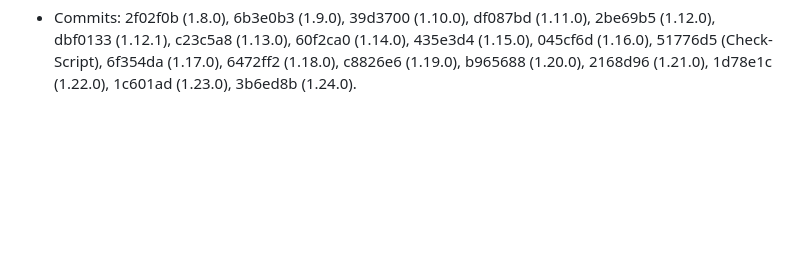
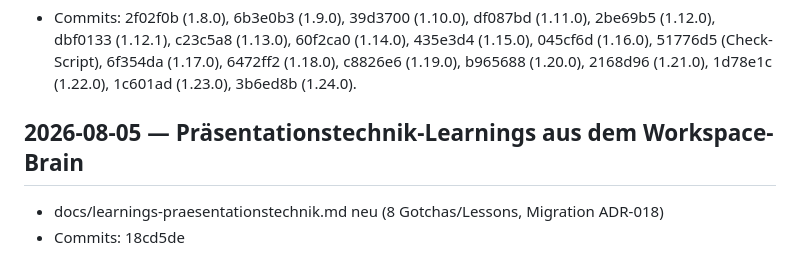
Before and after one commit to VIDACTA/claude-schulung, a Markdown page: logs/session_log.md, the part around the change. Rendered like a GitHub page; blank space fills up the shorter version.

Commit message:
docs: Session-Log 2026-08-05

```diff
--- a/logs/session_log.md
+++ b/logs/session_log.md
@@ -126,3 +126,7 @@ vergessen) · ein selbst erzeugtes kaputtes `data-copy` · Prüf-Prompts nach v1
   dbf0133 (1.12.1), c23c5a8 (1.13.0), 60f2ca0 (1.14.0), 435e3d4 (1.15.0), 045cf6d (1.16.0),
   51776d5 (Check-Script), 6f354da (1.17.0), 6472ff2 (1.18.0), c8826e6 (1.19.0), b965688 (1.20.0),
   2168d96 (1.21.0), 1d78e1c (1.22.0), 1c601ad (1.23.0), 3b6ed8b (1.24.0).
+
+## 2026-08-05 — Präsentationstechnik-Learnings aus dem Workspace-Brain
+- docs/learnings-praesentationstechnik.md neu (8 Gotchas/Lessons, Migration ADR-018)
+- Commits: 18cd5de
```
